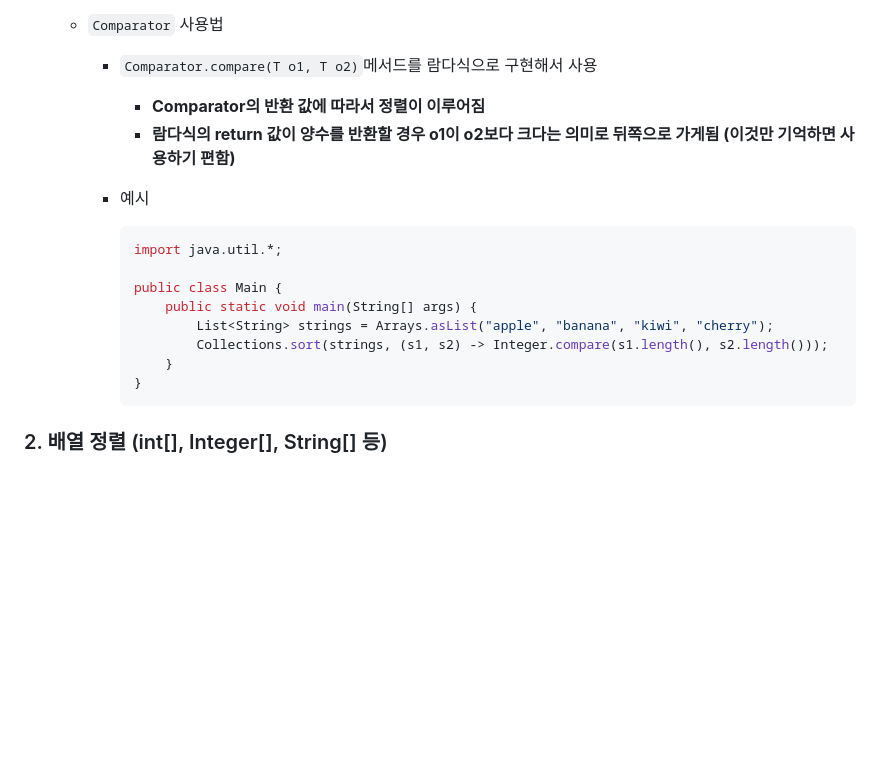
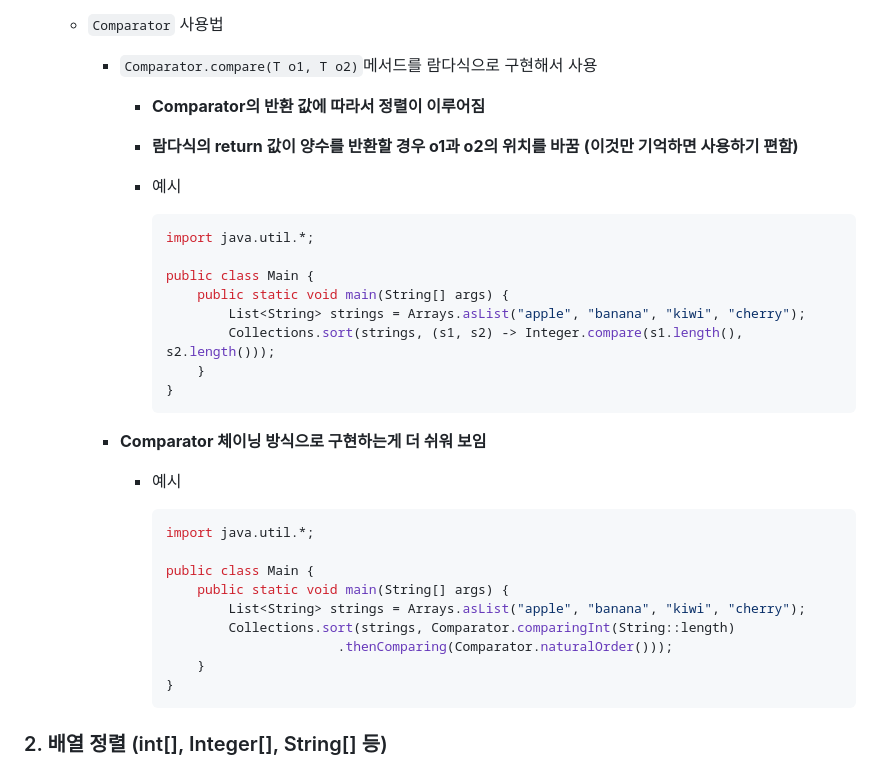
Before and after one commit to Jonggil-dev/TIL, a Markdown page: 알고리즘 및 언어/Java 개인학습/java Array, ArrayList 정렬.md, the part around the change. Drawn GitHub-style; blank space fills up the shorter version.

Commit message:
Docs : java TIL

`````diff
--- a/알고리즘 및 언어/Java 개인학습/java Array, ArrayList 정렬.md
+++ b/알고리즘 및 언어/Java 개인학습/java Array, ArrayList 정렬.md
@@ -21,21 +21,38 @@
   - `Comparator` 사용법
 
     - `Comparator.compare(T o1, T o2)`메서드를 람다식으로 구현해서 사용
+
       - **Comparator의 반환 값에 따라서 정렬이 이루어짐**
-      - **람다식의 return 값이 양수를 반환할 경우 o1이 o2보다 크다는 의미로 뒤쪽으로 가게됨 (이것만 기억하면 사용하기 편함)**
+      - **람다식의 return 값이 양수를 반환할 경우 o1과 o2의 위치를 바꿈**
+        **(이것만 기억하면 사용하기 편함)**
+      - 예시
 
-    - 예시
+        ```java
+        import java.util.*;
 
-      ````java
-      import java.util.*;
+        public class Main {
+            public static void main(String[] args) {
+                List<String> strings = Arrays.asList("apple", "banana", "kiwi", "cherry");
+                Collections.sort(strings, (s1, s2) -> Integer.compare(s1.length(), s2.length()));
+            }
+        }
+        ```
 
-      public class Main {
-          public static void main(String[] args) {
-              List<String> strings = Arrays.asList("apple", "banana", "kiwi", "cherry");
-              Collections.sort(strings, (s1, s2) -> Integer.compare(s1.length(), s2.length()));
-          }
-      }
-      ````
+    - **Comparator 체이닝 방식으로 구현하는게 더 쉬워 보임**
+
+      - 예시
+
+        ```java
+        import java.util.*;
+
+        public class Main {
+            public static void main(String[] args) {
+                List<String> strings = Arrays.asList("apple", "banana", "kiwi", "cherry");
+                Collections.sort(strings, Comparator.comparingInt(String::length)
+                              .thenComparing(Comparator.naturalOrder()));
+            }
+        }
+        ```
 
 
 
`````
